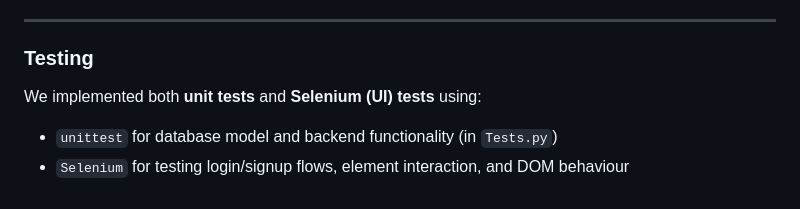
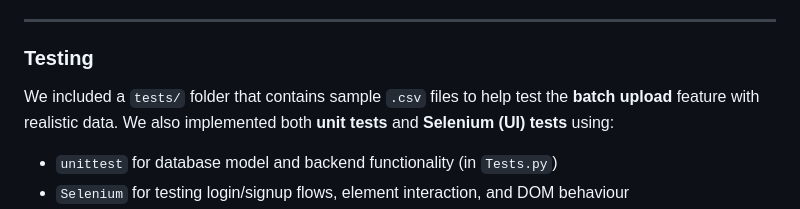
Before and after one commit to ChienAnTu/StrideTrack, a Markdown page: README.md, the part around the change. Drawn GitHub-style.

Commit message:
Added description on how to use tests/ folder

```diff
--- a/README.md
+++ b/README.md
@@ -145,8 +145,8 @@ Static files are organized by type (`script/`, `images/`, `styles/`), and key JS
 ------
 
 ### Testing
-
-We implemented both **unit tests** and **Selenium (UI) tests** using:
+We included a `tests/` folder that contains sample `.csv` files to help test the **batch upload** feature with realistic data.
+We also implemented both **unit tests** and **Selenium (UI) tests** using:
 
 - `unittest` for database model and backend functionality (in `Tests.py`)
 - `Selenium` for testing login/signup flows, element interaction, and DOM behaviour
```
